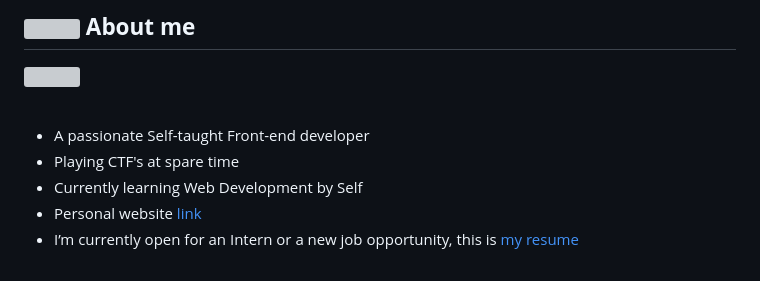
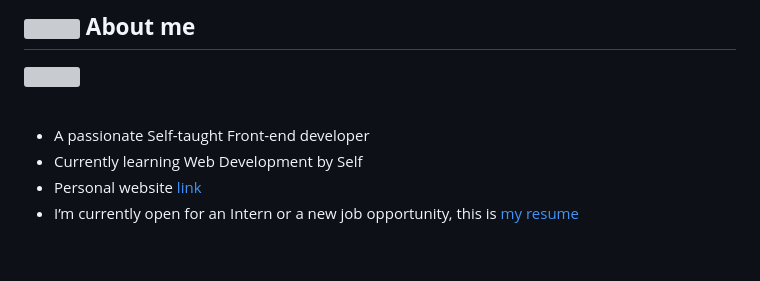
Before and after one commit to mahesh2-lab/mahesh2-lab, a Markdown page: README.md, the part around the change. Rendered like a GitHub page; grey boxes are pictures that could not be loaded.

```diff
--- a/README.md
+++ b/README.md
@@ -16,7 +16,6 @@
 <br>
 
 - A passionate Self-taught Front-end developer
-- Playing CTF's at spare time
 - Currently learning Web Development by Self
 - Personal website [link](https://maheshportfolio.tech/)
 - I’m currently open for an Intern or a new job opportunity, this is [my resume](https://read.cv/mahesh2lab)
```
